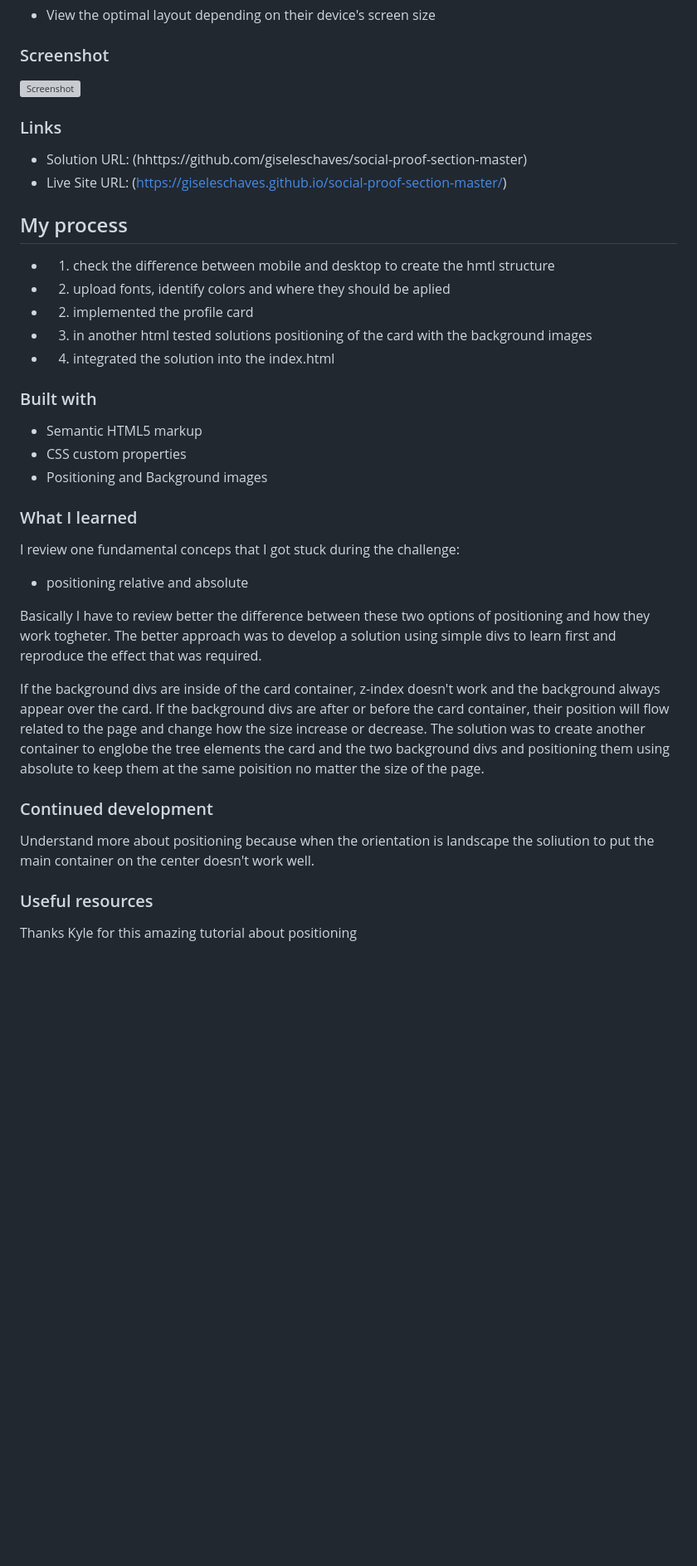
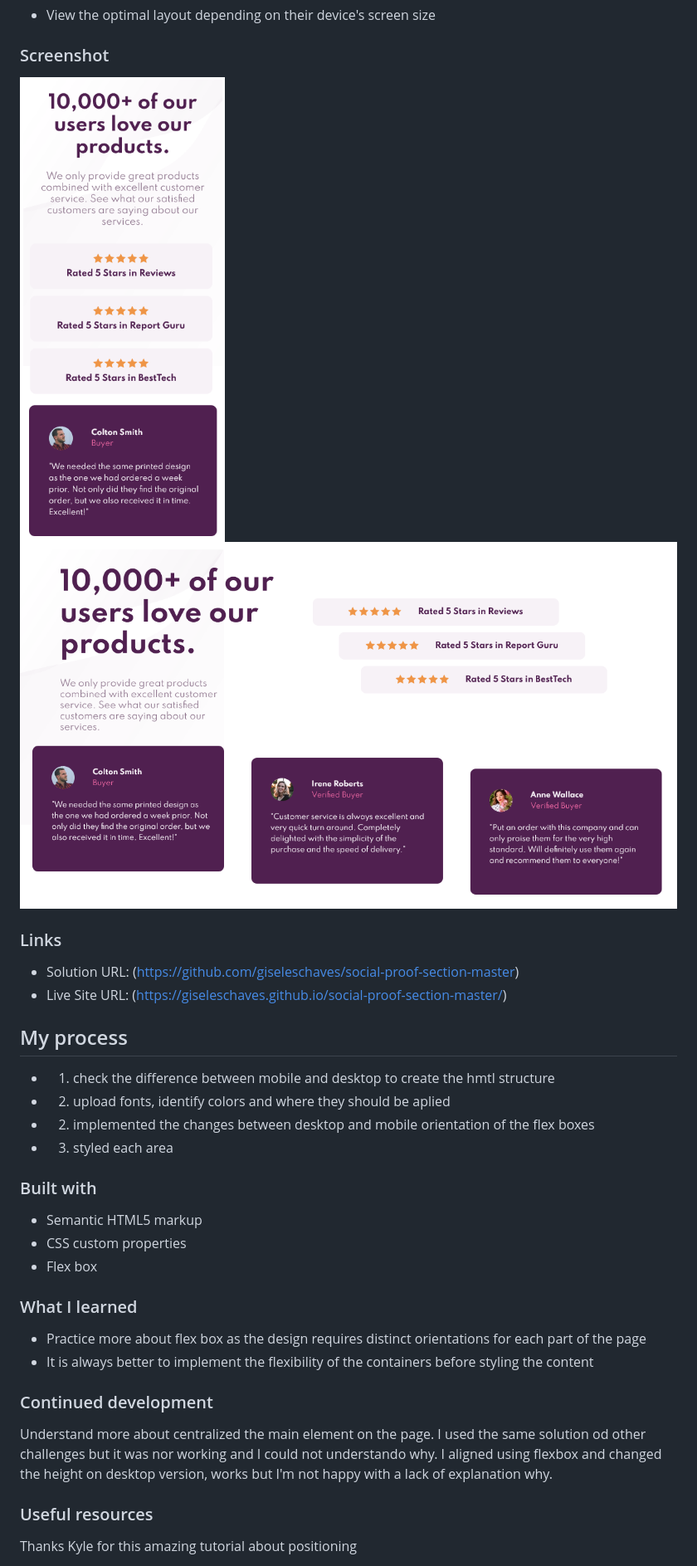
Before and after one commit to giseleschaves/social-proof-section-master, a Markdown page: README.md, the part around the change. Shown: that part at 83% size. GitHub-like rendering; pictures changed too: design/desktop-solution-screenshot.png (added), design/mobile-solution-screenshot.png (added); blank space fills up the shorter version; grey boxes are pictures that could not be loaded.

Commit message:
commit readme

```diff
--- a/README.md
+++ b/README.md
@@ -16,42 +16,35 @@ Users should be able to:
 
 ### Screenshot
 
-![Screenshot](./design/solution-screenshot.png)
+![Screenshot](./design/mobile-solution-screenshot.png)
+![Screenshot](./design/desktop-solution-screenshot.png)
 
 ### Links
 
-- Solution URL: (hhttps://github.com/giseleschaves/social-proof-section-master)
+- Solution URL: (https://github.com/giseleschaves/social-proof-section-master)
 - Live Site URL: (https://giseleschaves.github.io/social-proof-section-master/)
 
 ## My process
 
 - 1. check the difference between mobile and desktop to create the hmtl structure
 - 2. upload fonts, identify colors and where they should be aplied
-- 2. implemented the profile card
-- 3. in another html tested solutions positioning of the card with the background images
-- 4. integrated the solution into the index.html
+- 2. implemented the changes between desktop and mobile orientation of the flex boxes
+- 3. styled each area
 
 ### Built with
 
 - Semantic HTML5 markup
 - CSS custom properties
-- Positioning and Background images
+- Flex box
 
 ### What I learned
 
-I review one fundamental conceps that I got stuck during the challenge:
-
-- positioning relative and absolute
-
-Basically I have to review better the difference between these two options of positioning and how they work togheter. The better approach was to develop a solution using simple divs to learn first and reproduce the effect that was required.
-
-If the background divs are inside of the card container, z-index doesn't work and the background always appear over the card.
-If the background divs are after or before the card container, their position will flow related to the page and change how the size increase or decrease.
-The solution was to create another container to englobe the tree elements the card and the two background divs and positioning them using absolute to keep them at the same poisition no matter the size of the page.
+- Practice more about flex box as the design requires distinct orientations for each part of the page
+- It is always better to implement the flexibility of the containers before styling the content
 
 ### Continued development
 
-Understand more about positioning because when the orientation is landscape the soliution to put the main container on the center doesn't work well.
+Understand more about centralized the main element on the page. I used the same solution od other challenges but it was nor working and I could not understando why. I aligned using flexbox and changed the height on desktop version, works but I'm not happy with a lack of explanation why.
 
 ### Useful resources
 
```
